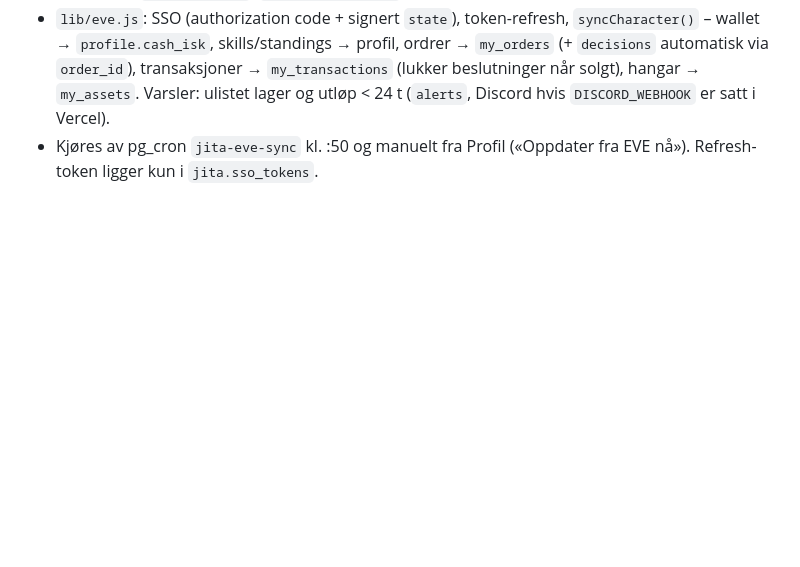
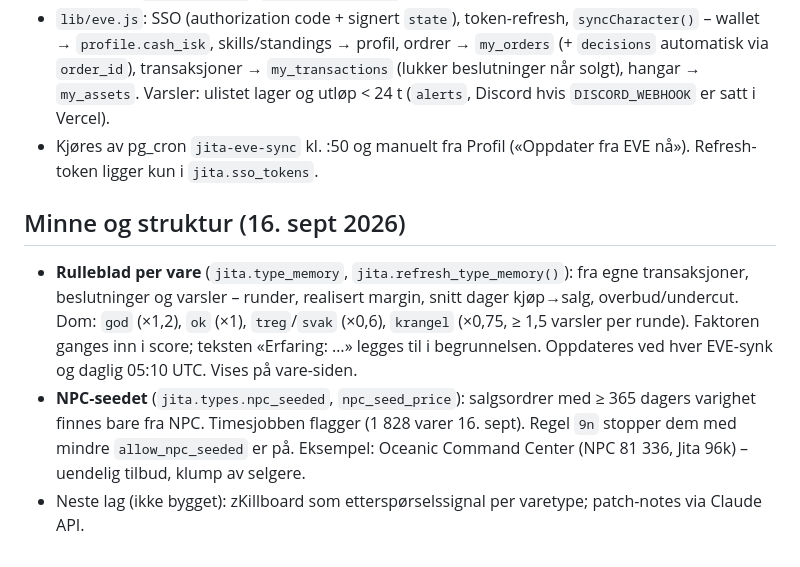
Before and after one commit to Romkapsel/supnet, a Markdown page: jita/README.md, the part around the change. GitHub-like rendering; blank space fills up the shorter version.

Commit message:
README: rulleblad og NPC-seed

```diff
--- a/jita/README.md
+++ b/jita/README.md
@@ -72,3 +72,9 @@ python jita/scripts/test_judge.py     # SQL-dommer = Python-formler?
 - App registrert på developers.eveonline.com (callback `https://jita-eve.vercel.app/api/sso`). Vercel env: `EVE_CLIENT_ID`, `EVE_CLIENT_SECRET`.
 - `lib/eve.js`: SSO (authorization code + signert `state`), token-refresh, `syncCharacter()` – wallet → `profile.cash_isk`, skills/standings → profil, ordrer → `my_orders` (+ `decisions` automatisk via `order_id`), transaksjoner → `my_transactions` (lukker beslutninger når solgt), hangar → `my_assets`. Varsler: ulistet lager og utløp < 24 t (`alerts`, Discord hvis `DISCORD_WEBHOOK` er satt i Vercel).
 - Kjøres av pg_cron `jita-eve-sync` kl. :50 og manuelt fra Profil («Oppdater fra EVE nå»). Refresh-token ligger kun i `jita.sso_tokens`.
+
+## Minne og struktur (16. sept 2026)
+
+- **Rulleblad per vare** (`jita.type_memory`, `jita.refresh_type_memory()`): fra egne transaksjoner, beslutninger og varsler – runder, realisert margin, snitt dager kjøp→salg, overbud/undercut. Dom: `god` (×1,2), `ok` (×1), `treg`/`svak` (×0,6), `krangel` (×0,75, ≥ 1,5 varsler per runde). Faktoren ganges inn i score; teksten «Erfaring: …» legges til i begrunnelsen. Oppdateres ved hver EVE-synk og daglig 05:10 UTC. Vises på vare-siden.
+- **NPC-seedet** (`jita.types.npc_seeded`, `npc_seed_price`): salgsordrer med ≥ 365 dagers varighet finnes bare fra NPC. Timesjobben flagger (1 828 varer 16. sept). Regel `9n` stopper dem med mindre `allow_npc_seeded` er på. Eksempel: Oceanic Command Center (NPC 81 336, Jita 96k) – uendelig tilbud, klump av selgere.
+- Neste lag (ikke bygget): zKillboard som etterspørselssignal per varetype; patch-notes via Claude API.
```
